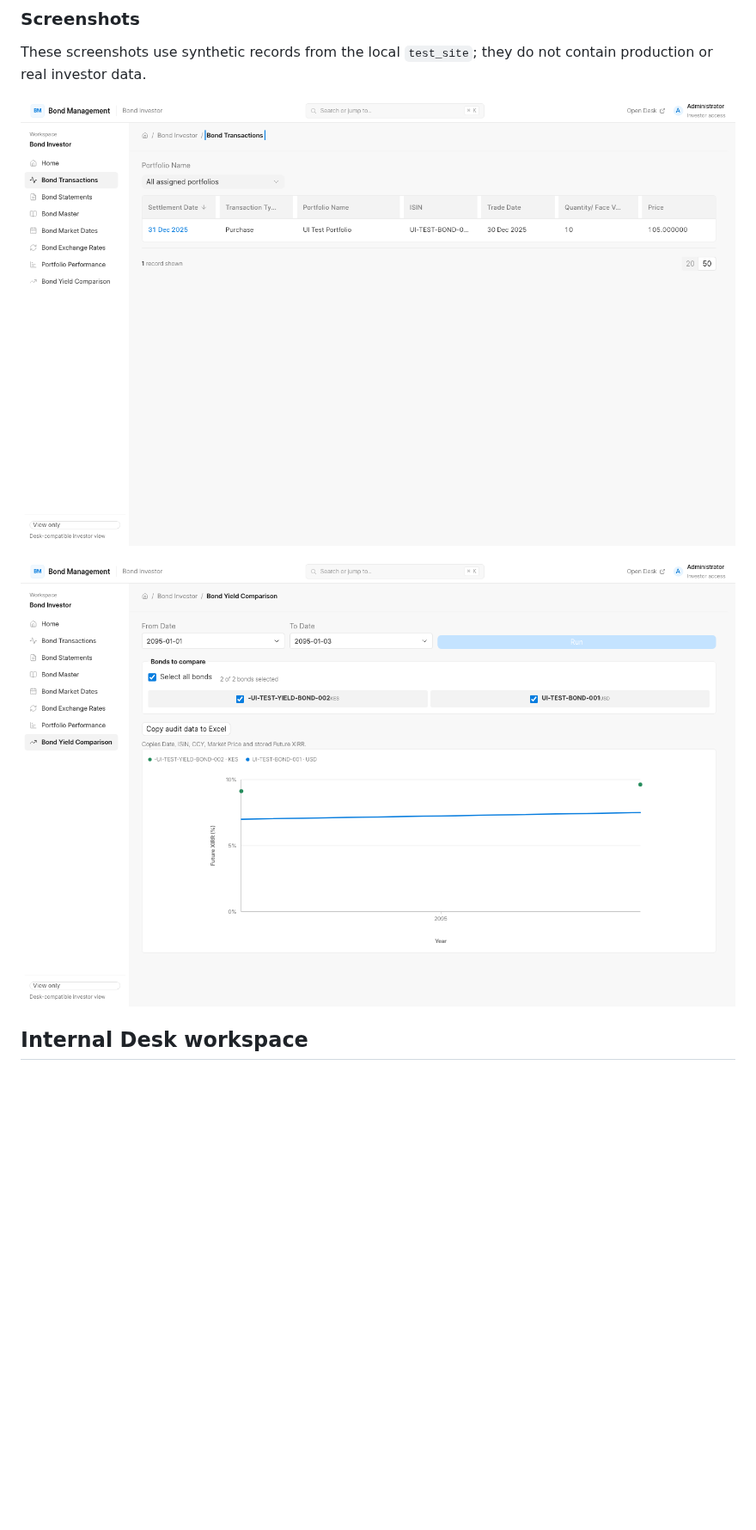
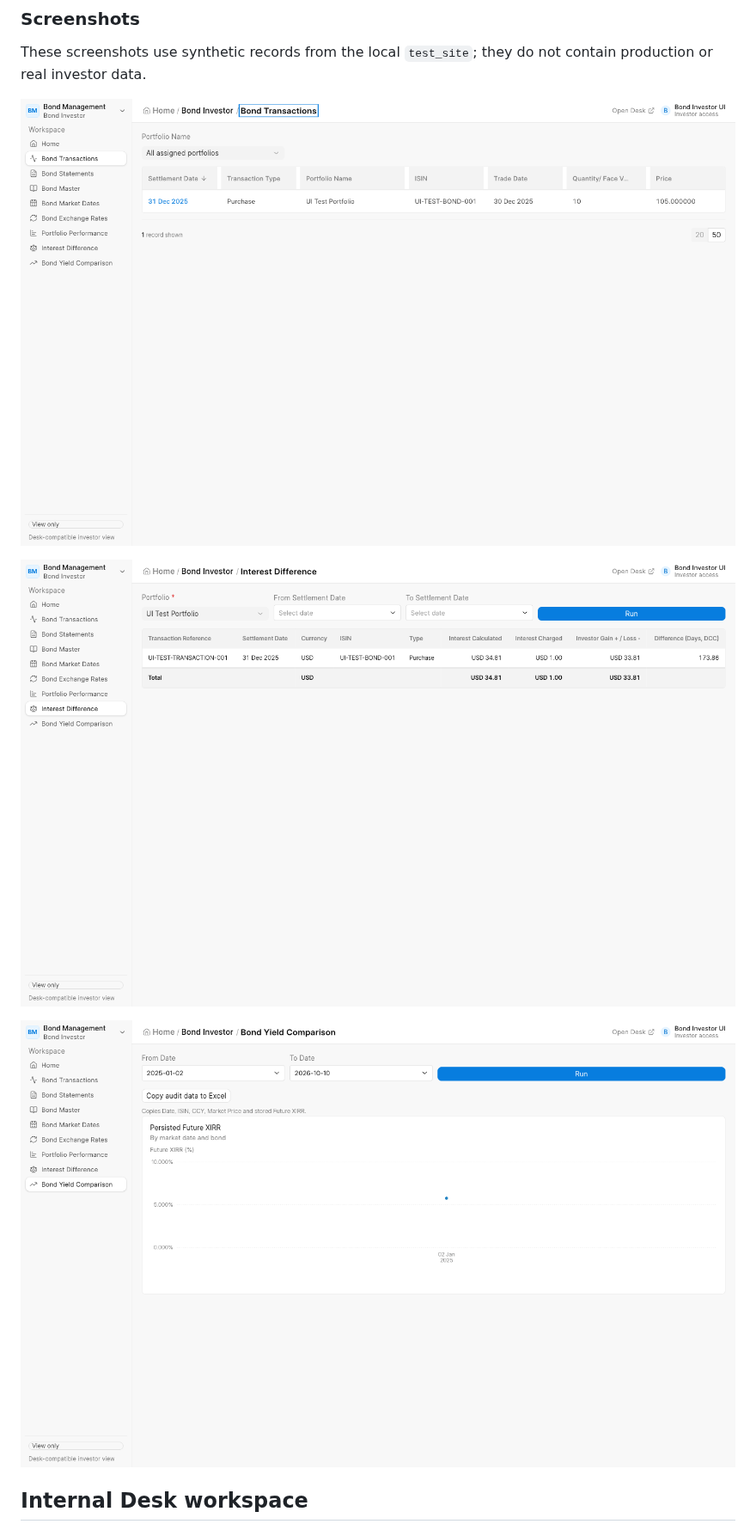
Before and after one commit to dee-pat/bond_management, a Markdown page: README.md, the part around one of its changes. Shown at 86% size. Drawn GitHub-style; pictures changed too: docs/screenshots/investor-interest-difference.png (added), docs/screenshots/investor-transactions.png, docs/screenshots/investor-yield-comparison.png; blank space fills up the shorter version.

Commit message:
docs: add interest difference report screenshots

```diff
--- a/README.md
+++ b/README.md
@@ -61,6 +62,8 @@ These screenshots use synthetic records from the local `test_site`; they do not
 
 ![Permission-scoped bond transactions](docs/screenshots/investor-transactions.png)
 
+![Interest Difference report with transaction and currency totals](docs/screenshots/investor-interest-difference.png)
+
 ![Historical Future XIRR comparison](docs/screenshots/investor-yield-comparison.png)
 
 ## Internal Desk workspace
```
Also changed, not shown: other parts of README.md (+7 -2 lines).
